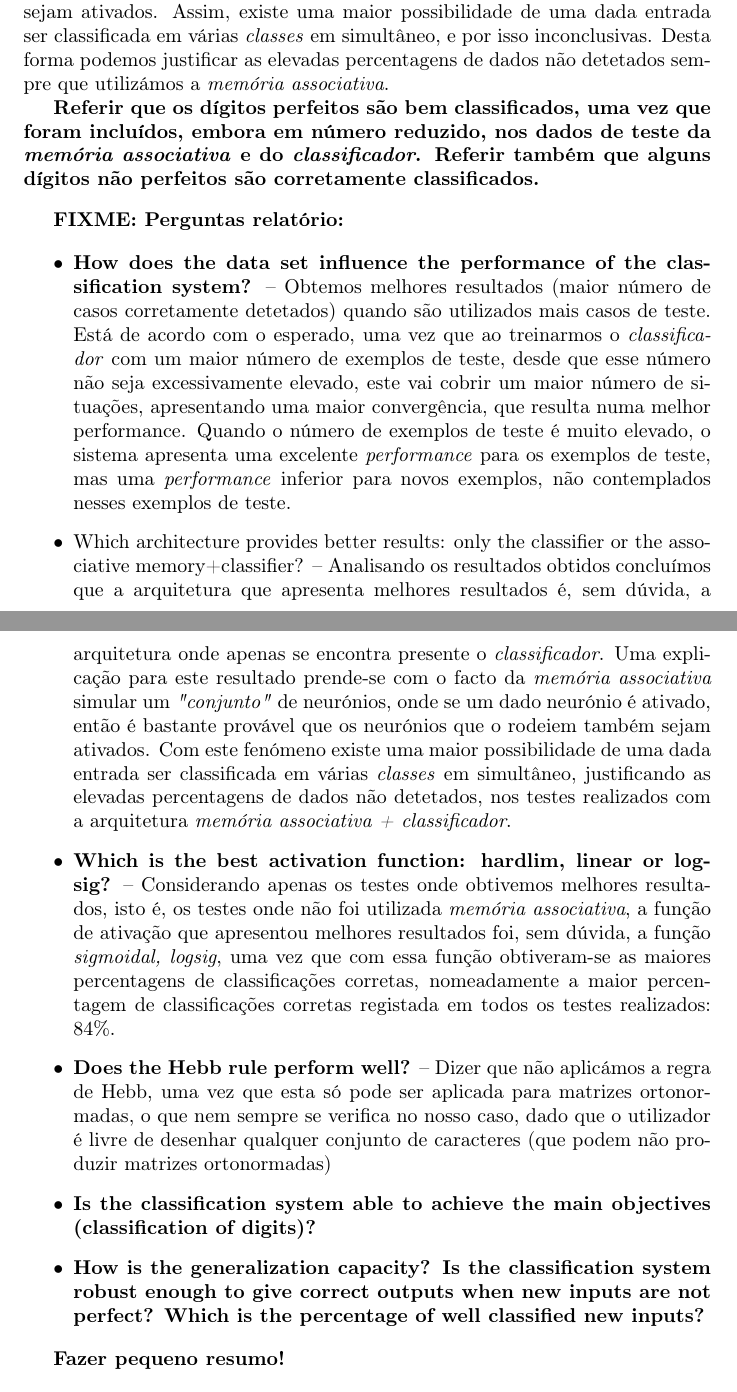
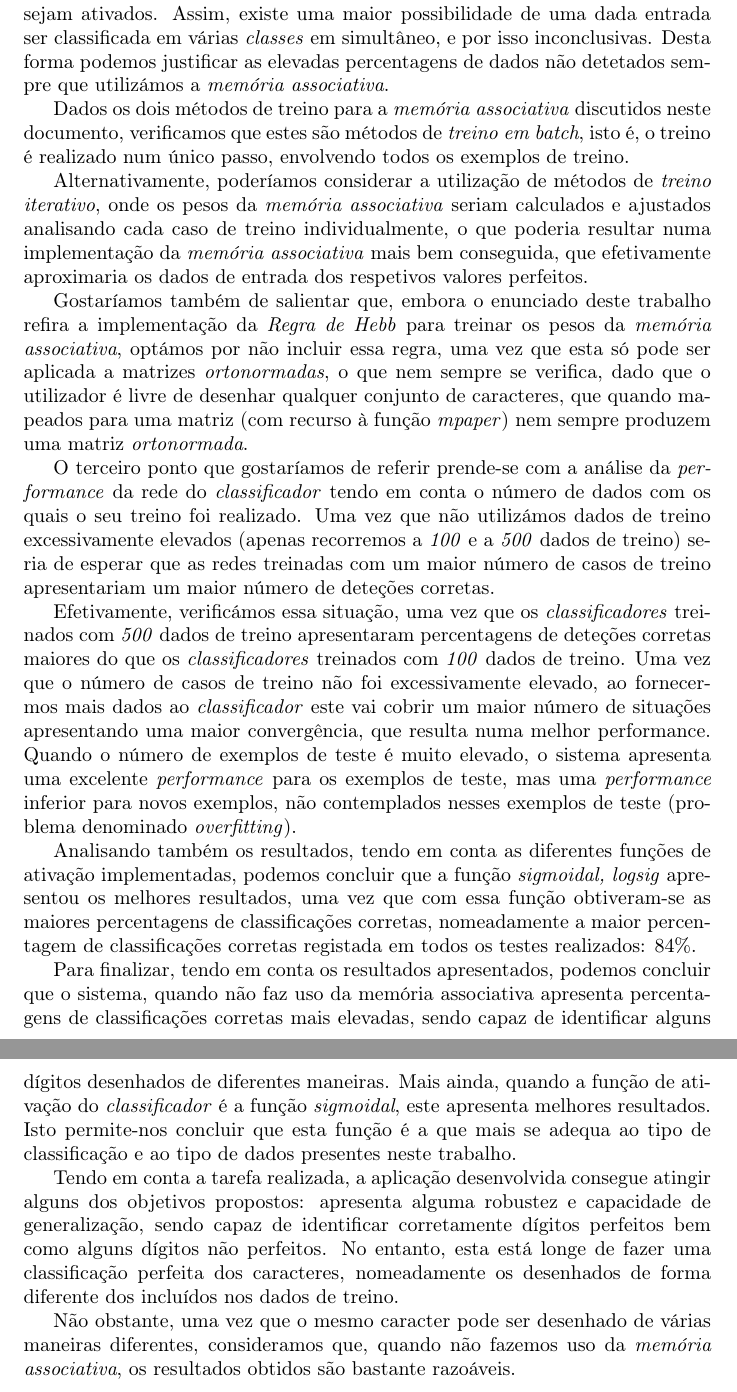
Before and after one commit to jpleitao/Aprendizagem-Computacional, a LaTeX document (TP2/Report/Report.tex): two parts of pages 10 and 11 of 21 before the commit and two parts of pages 11 and 12 of 22 after it, joined at a grey line, cut so that both start at the same text. Compiled offline with pdfLaTeX.

Commit message:
Report finished

```diff
--- a/TP2/Report/Report.tex
+++ b/TP2/Report/Report.tex
@@ -208,33 +212,23 @@ Após analisar o resultado da aplicação de ambas as versões da memória assoc
 
 Uma possível explicação para este resultado prende-se com o facto da \emph{memória associativa} simular um \emph{"conjunto"} de neurónios, onde se um dado neurónio é ativado, então é bastante provável que os neurónios próximos desse também sejam ativados. Assim, existe uma maior possibilidade de uma dada entrada ser classificada em várias \emph{classes} em simultâneo, e por isso inconclusivas. Desta forma podemos justificar as elevadas percentagens de dados não detetados sempre que utilizámos a \emph{memória associativa}.
 
-%2º ponto --> Aproveitar o facto de estar a falar da MA para introduzir a parte da regra de Hebb e dizer que alternativamente poderiamos implementar uma rede neuronal na MA e fazer um treino iterativo para ela (tal como no classificador), em vez de fazermos um treino em batch, como neste caso.
-%3º ponto --> Falar do impacto da dimensão dos dados de trenio na classificação
-%4º ponto --> Falar da melhor função de ativação
-%5º ponto --> Sistema é capaz de identificar dígitos? Sistema é robusto? Tem boa capacidade de generalização? --> Falar do \textbf que está na linha abaixo desta
+Dados os dois métodos de treino para a \emph{memória associativa} discutidos neste documento, verificamos que estes são métodos de \emph{treino em batch}, isto é, o treino é realizado num único passo, envolvendo todos os exemplos de treino.
 
-\textbf{Referir que os dígitos perfeitos são bem classificados, uma vez que foram incluídos, embora em número reduzido, nos dados de teste da \emph{memória associativa} e do \emph{classificador}. Referir também que alguns dígitos não perfeitos são corretamente classificados.}
+Alternativamente, poderíamos considerar a utilização de métodos de \emph{treino iterativo}, onde os pesos da \emph{memória associativa} seriam calculados e ajustados analisando cada caso de treino individualmente, o que poderia resultar numa implementação da \emph{memória associativa} mais bem conseguida, que efetivamente aproximaria os dados de entrada dos respetivos valores perfeitos.
 
+Gostaríamos também de salientar que, embora o enunciado deste trabalho refira a implementação da \emph{Regra de Hebb} para treinar os pesos da \emph{memória associativa}, optámos por não incluir essa regra, uma vez que esta só pode ser aplicada a matrizes \emph{ortonormadas}, o que nem sempre se verifica, dado que o utilizador é livre de desenhar qualquer conjunto de caracteres, que quando mapeados para uma matriz (com recurso à função \emph{mpaper}) nem sempre produzem uma matriz \emph{ortonormada}.
 
-\vspace{.3cm}
+O terceiro ponto que gostaríamos de referir prende-se com a análise da \emph{performance} da rede do \emph{classificador} tendo em conta o número de dados com os quais o seu treino foi realizado. Uma vez que não utilizámos dados de treino excessivamente elevados (apenas recorremos a \emph{100} e a \emph{500} dados de treino) seria de esperar que as redes treinadas com um maior número de casos de treino apresentariam um maior número de deteções corretas.
 
-\textbf{FIXME: Perguntas relatório:}
+Efetivamente, verificámos essa situação, uma vez que os \emph{classificadores} treinados com \emph{500} dados de treino apresentaram percentagens de deteções corretas maiores do que os \emph{classificadores} treinados com \emph{100} dados de treino. Uma vez que o número de casos de treino não foi excessivamente elevado, ao fornecermos mais dados ao \emph{classificador} este vai cobrir um maior número de situações apresentando uma maior convergência, que resulta numa melhor performance. Quando o número de exemplos de teste é muito elevado, o sistema apresenta uma excelente \emph{performance} para os exemplos de teste, mas uma \emph{performance} inferior para novos exemplos, não contemplados nesses exemplos de teste (problema denominado \emph{overfitting}).
 
-\begin{itemize}
-\item \textbf{How does the data set influence the performance of the classification system?} -- Obtemos melhores resultados (maior número de casos corretamente detetados) quando são utilizados mais casos de teste. Está de acordo com o esperado, uma vez que ao treinarmos o \emph{classificador} com um maior número de exemplos de teste, desde que esse número não seja excessivamente elevado, este vai cobrir um maior número de situações, apresentando uma maior convergência, que resulta numa melhor performance. Quando o número de exemplos de teste é muito elevado, o sistema apresenta uma excelente \emph{performance} para os exemplos de teste, mas uma \emph{performance} inferior para novos exemplos, não contemplados nesses exemplos de teste.
+Analisando também os resultados, tendo em conta as diferentes funções de ativação implementadas, podemos concluir que a função \emph{sigmoidal, logsig} apresentou os melhores resultados, uma vez que com essa função obtiveram-se as maiores percentagens de classificações corretas, nomeadamente a maior percentagem de classificações corretas registada em todos os testes realizados: 84\%.
 
-\item Which architecture provides better results: only the classifier or the associative memory+classifier? -- Analisando os resultados obtidos concluímos que a arquitetura que apresenta melhores resultados é, sem dúvida, a arquitetura onde apenas se encontra presente o \emph{classificador}. Uma explicação para este resultado prende-se com o facto da \emph{memória associativa} simular um \emph{"conjunto"} de neurónios, onde se um dado neurónio é ativado, então é bastante provável que os neurónios que o rodeiem também sejam ativados. Com este fenómeno existe uma maior possibilidade de uma dada entrada ser classificada em várias \emph{classes} em simultâneo, justificando as elevadas percentagens de dados não detetados, nos testes realizados com a arquitetura \emph{memória associativa + classificador}.
+Para finalizar, tendo em conta os resultados apresentados, podemos concluir que o sistema, quando não faz uso da memória associativa apresenta percentagens de classificações corretas mais elevadas, sendo capaz de identificar alguns dígitos desenhados de diferentes maneiras. Mais ainda, quando a função de ativação do \emph{classificador} é a função \emph{sigmoidal}, este apresenta melhores resultados. Isto permite-nos concluir que esta função é a que mais se adequa ao tipo de classificação e ao tipo de dados presentes neste trabalho.
 
-\item \textbf{Which is the best activation function: hardlim, linear or logsig?} -- Considerando apenas os testes onde obtivemos melhores resultados, isto é, os testes onde não foi utilizada \emph{memória associativa}, a função de ativação que apresentou melhores resultados foi, sem dúvida, a função \emph{sigmoidal, logsig}, uma vez que com essa função obtiveram-se as maiores percentagens de classificações corretas, nomeadamente a maior percentagem de classificações corretas registada em todos os testes realizados: 84\%.
+Tendo em conta a tarefa realizada, a aplicação desenvolvida consegue atingir alguns dos objetivos propostos: apresenta alguma robustez e capacidade de generalização, sendo capaz de identificar corretamente dígitos perfeitos bem como alguns dígitos não perfeitos. No entanto, esta está longe de fazer uma classificação perfeita dos caracteres, nomeadamente os desenhados de forma diferente dos incluídos nos dados de treino.
 
-\item \textbf{Does the Hebb rule perform well?} -- Dizer que não aplicámos a regra de Hebb, uma vez que esta só pode ser aplicada para matrizes ortonormadas, o que nem sempre se verifica no nosso caso, dado que o utilizador é livre de desenhar qualquer conjunto de caracteres (que podem não produzir matrizes ortonormadas)
-
-\item \textbf{Is the classification system able to achieve the main objectives (classification of digits)?}
-
-\item \textbf{How is the generalization capacity? Is the classification system robust enough to give correct outputs when new inputs are not perfect? Which is the percentage of well classified new inputs?}
-\end{itemize}
-
-\textbf{Fazer pequeno resumo!}
+Não obstante, uma vez que o mesmo caracter pode ser desenhado de várias maneiras diferentes, consideramos que, quando não fazemos uso da \emph{memória associativa}, os resultados obtidos são bastante razoáveis.
 
 \pagebreak
 
```
Also changed, not shown: TP2/Report/Report.pdf, TP2/Report/Report.tex (8 more changed lines), 4 other files.
